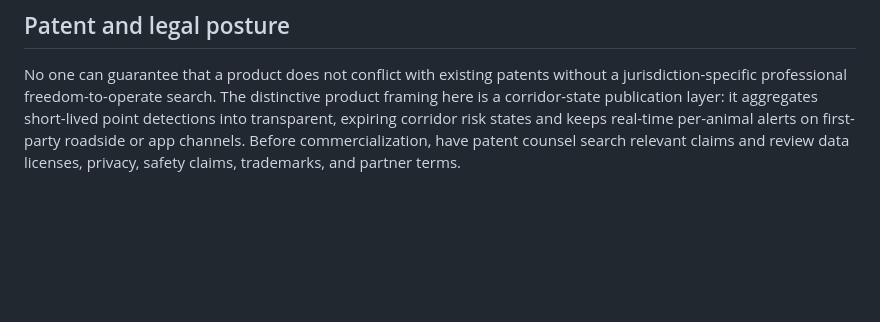
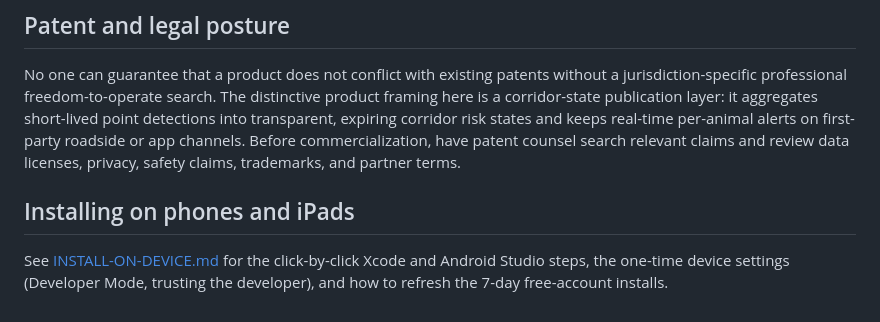
Before and after one commit to tharanipathyster-glitch/pause-for-paws, a Markdown page: README.md, the part around the change. GitHub-like rendering; blank space fills up the shorter version.

Commit message:
Add manual device install guide (Xcode GUI, device settings, 7-day refresh)
Co-Authored-By: Claude Opus 5 <noreply@anthropic.com>

```diff
--- a/README.md
+++ b/README.md
@@ -78,3 +78,7 @@ Waze and Google Maps availability, incident rendering, feed latency, and eligibi
 ## Patent and legal posture
 
 No one can guarantee that a product does not conflict with existing patents without a jurisdiction-specific professional freedom-to-operate search. The distinctive product framing here is a corridor-state publication layer: it aggregates short-lived point detections into transparent, expiring corridor risk states and keeps real-time per-animal alerts on first-party roadside or app channels. Before commercialization, have patent counsel search relevant claims and review data licenses, privacy, safety claims, trademarks, and partner terms.
+
+## Installing on phones and iPads
+
+See [INSTALL-ON-DEVICE.md](INSTALL-ON-DEVICE.md) for the click-by-click Xcode and Android Studio steps, the one-time device settings (Developer Mode, trusting the developer), and how to refresh the 7-day free-account installs.
```
Also changed, not shown: INSTALL-ON-DEVICE.md (added, +80 -0 lines).
